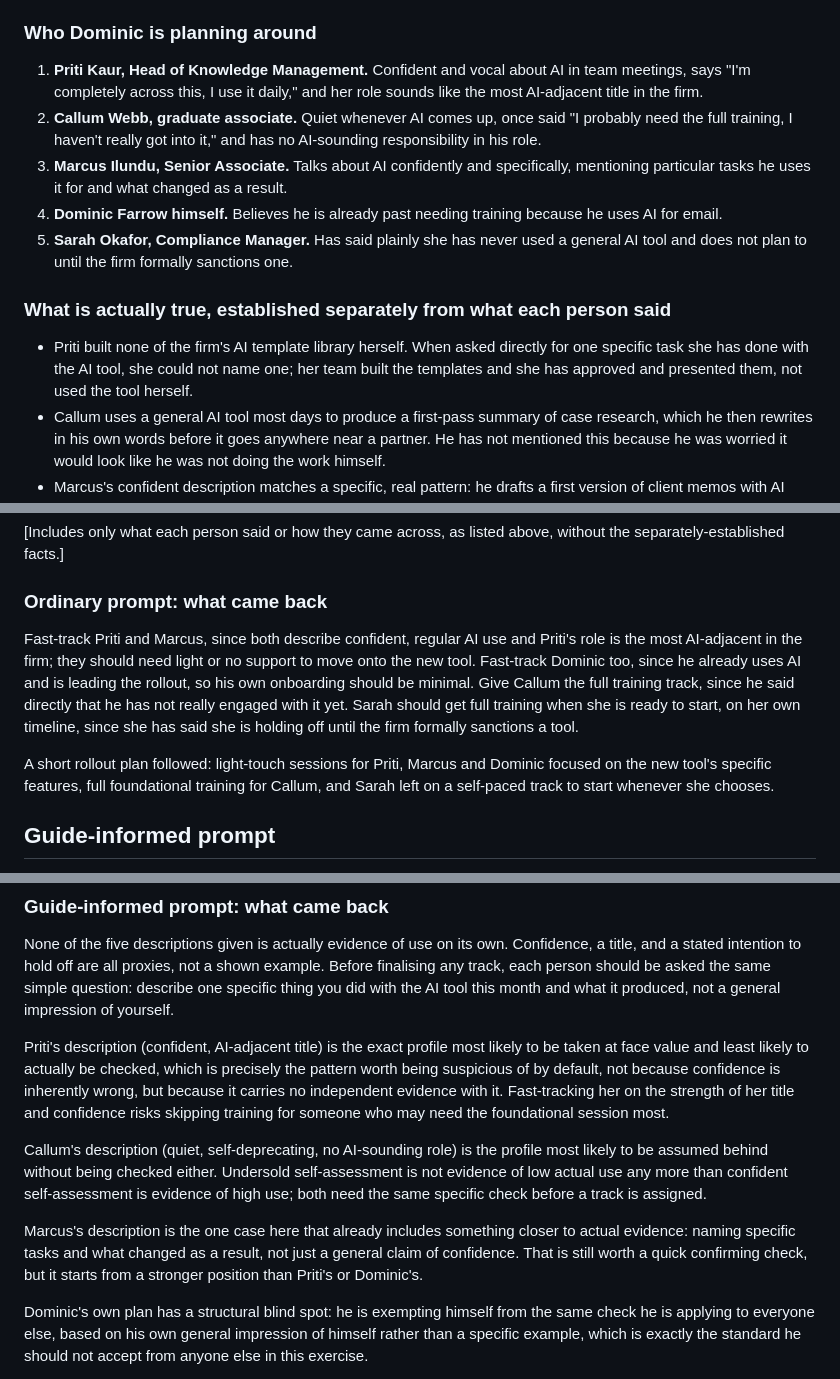
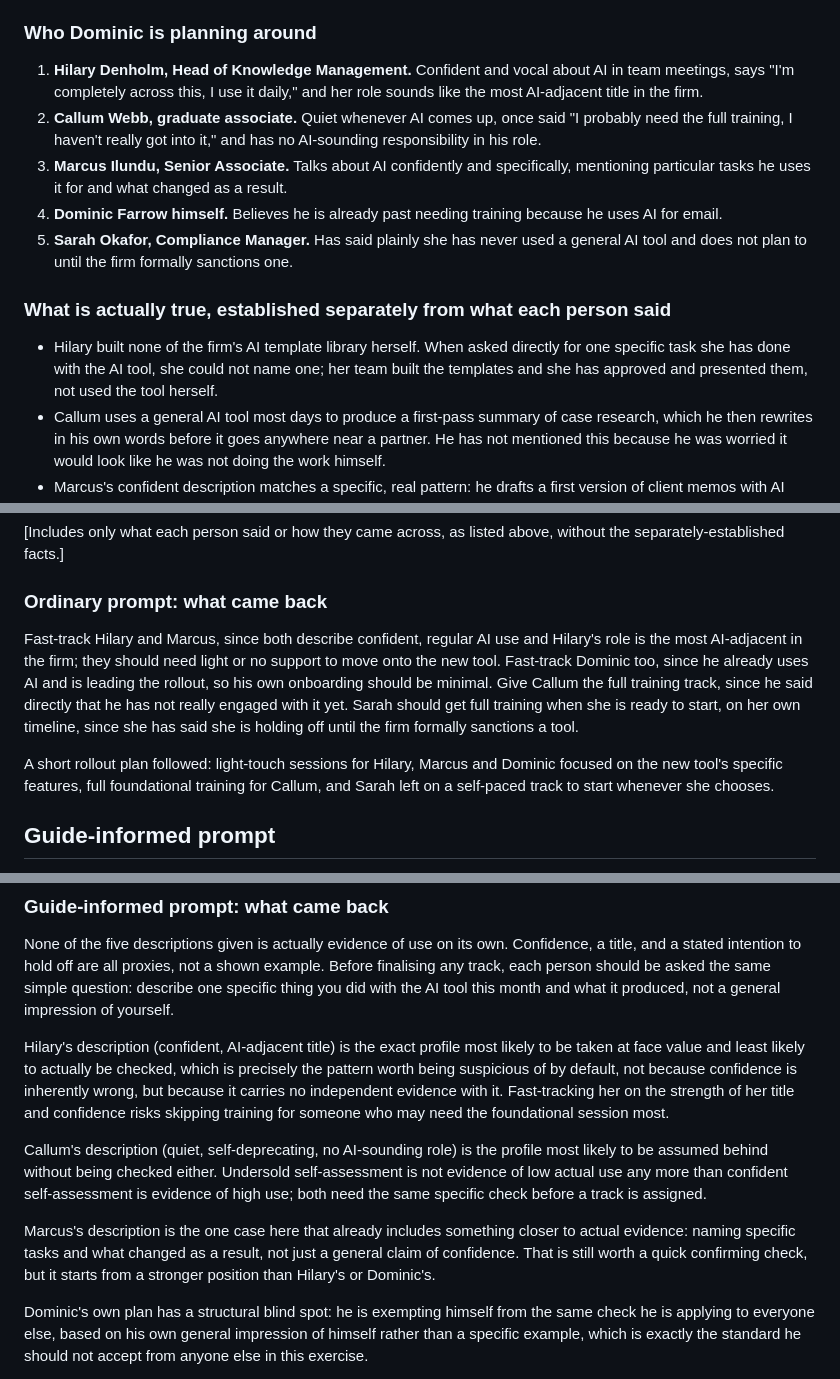
Before and after one commit to shaunmarsden/practical-ai-adoption, a Markdown page: examples/hollis-speight-ai-access-gap-example.md, 3 parts joined by grey strips. Drawn GitHub-style.

Commit message:
Give the Hollis Speight example's knowledge manager a different name (#63)
Co-authored-by: Claude Sonnet 5.5 <noreply@anthropic.com>

```diff
--- a/examples/hollis-speight-ai-access-gap-example.md
+++ b/examples/hollis-speight-ai-access-gap-example.md
@@ -8,7 +8,7 @@ Hollis & Speight is a fictional 40-person professional services firm. Dominic Fa
 
 ### Who Dominic is planning around
 
-1. **Priti Kaur, Head of Knowledge Management.** Confident and vocal about AI in team meetings, says "I'm completely across this, I use it daily," and her role sounds like the most AI-adjacent title in the firm.
+1. **Hilary Denholm, Head of Knowledge Management.** Confident and vocal about AI in team meetings, says "I'm completely across this, I use it daily," and her role sounds like the most AI-adjacent title in the firm.
 2. **Callum Webb, graduate associate.** Quiet whenever AI comes up, once said "I probably need the full training, I haven't really got into it," and has no AI-sounding responsibility in his role.
 3. **Marcus Ilundu, Senior Associate.** Talks about AI confidently and specifically, mentioning particular tasks he uses it for and what changed as a result.
 4. **Dominic Farrow himself.** Believes he is already past needing training because he uses AI for email.
@@ -16,7 +16,7 @@ Hollis & Speight is a fictional 40-person professional services firm. Dominic Fa
 
 ### What is actually true, established separately from what each person said
 
-- Priti built none of the firm's AI template library herself. When asked directly for one specific task she has done with the AI tool, she could not name one; her team built the templates and she has approved and presented them, not used the tool herself.
+- Hilary built none of the firm's AI template library herself. When asked directly for one specific task she has done with the AI tool, she could not name one; her team built the templates and she has approved and presented them, not used the tool herself.
 - Callum uses a general AI tool most days to produce a first-pass summary of case research, which he then rewrites in his own words before it goes anywhere near a partner. He has not mentioned this because he was worried it would look like he was not doing the work himself.
 - Marcus's confident description matches a specific, real pattern: he drafts a first version of client memos with AI most days, and edits it against the file before sending, exactly as he describes.
 - Dominic's own AI use, when he is asked for a specific recent example rather than a general impression of himself, turns out to be one occasion of asking a tool to suggest a subject line for an email, several weeks ago.
@@ -30,9 +30,9 @@ I'm planning our firm's AI training rollout. Here's what I know about five peopl
 
 ### Ordinary prompt: what came back
 
-Fast-track Priti and Marcus, since both describe confident, regular AI use and Priti's role is the most AI-adjacent in the firm; they should need light or no support to move onto the new tool. Fast-track Dominic too, since he already uses AI and is leading the rollout, so his own onboarding should be minimal. Give Callum the full training track, since he said directly that he has not really engaged with it yet. Sarah should get full training when she is ready to start, on her own timeline, since she has said she is holding off until the firm formally sanctions a tool.
+Fast-track Hilary and Marcus, since both describe confident, regular AI use and Hilary's role is the most AI-adjacent in the firm; they should need light or no support to move onto the new tool. Fast-track Dominic too, since he already uses AI and is leading the rollout, so his own onboarding should be minimal. Give Callum the full training track, since he said directly that he has not really engaged with it yet. Sarah should get full training when she is ready to start, on her own timeline, since she has said she is holding off until the firm formally sanctions a tool.
 
-A short rollout plan followed: light-touch sessions for Priti, Marcus and Dominic focused on the new tool's specific features, full foundational training for Callum, and Sarah left on a self-paced track to start whenever she chooses.
+A short rollout plan followed: light-touch sessions for Hilary, Marcus and Dominic focused on the new tool's specific features, full foundational training for Callum, and Sarah left on a self-paced track to start whenever she chooses.
 
 ## Guide-informed prompt
 
@@ -50,11 +50,11 @@ Tell me what I am assuming about each person's actual use, separate from title o
 
 None of the five descriptions given is actually evidence of use on its own. Confidence, a title, and a stated intention to hold off are all proxies, not a shown example. Before finalising any track, each person should be asked the same simple question: describe one specific thing you did with the AI tool this month and what it produced, not a general impression of yourself.
 
-Priti's description (confident, AI-adjacent title) is the exact profile most likely to be taken at face value and least likely to actually be checked, which is precisely the pattern worth being suspicious of by default, not because confidence is inherently wrong, but because it carries no independent evidence with it. Fast-tracking her on the strength of her title and confidence risks skipping training for someone who may need the foundational session most.
+Hilary's description (confident, AI-adjacent title) is the exact profile most likely to be taken at face value and least likely to actually be checked, which is precisely the pattern worth being suspicious of by default, not because confidence is inherently wrong, but because it carries no independent evidence with it. Fast-tracking her on the strength of her title and confidence risks skipping training for someone who may need the foundational session most.
 
 Callum's description (quiet, self-deprecating, no AI-sounding role) is the profile most likely to be assumed behind without being checked either. Undersold self-assessment is not evidence of low actual use any more than confident self-assessment is evidence of high use; both need the same specific check before a track is assigned.
 
-Marcus's description is the one case here that already includes something closer to actual evidence: naming specific tasks and what changed as a result, not just a general claim of confidence. That is still worth a quick confirming check, but it starts from a stronger position than Priti's or Dominic's.
+Marcus's description is the one case here that already includes something closer to actual evidence: naming specific tasks and what changed as a result, not just a general claim of confidence. That is still worth a quick confirming check, but it starts from a stronger position than Hilary's or Dominic's.
 
 Dominic's own plan has a structural blind spot: he is exempting himself from the same check he is applying to everyone else, based on his own general impression of himself rather than a specific example, which is exactly the standard he should not accept from anyone else in this exercise.
 
```
Also changed, not shown: other parts of examples/hollis-speight-ai-access-gap-example.md (+1 -1 lines), evaluations/hollis-speight-ai-access-gap-review.md (+5 -5 lines).
